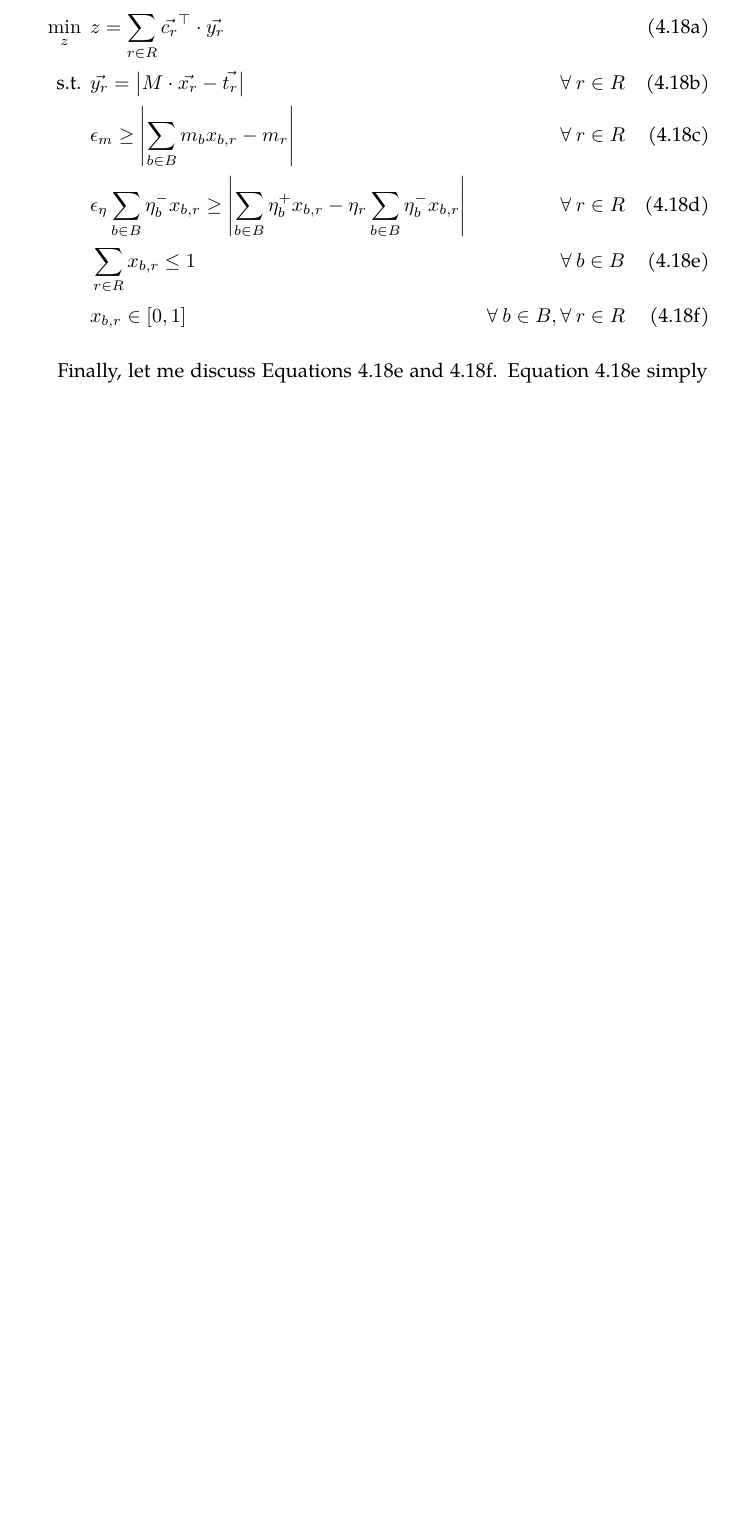
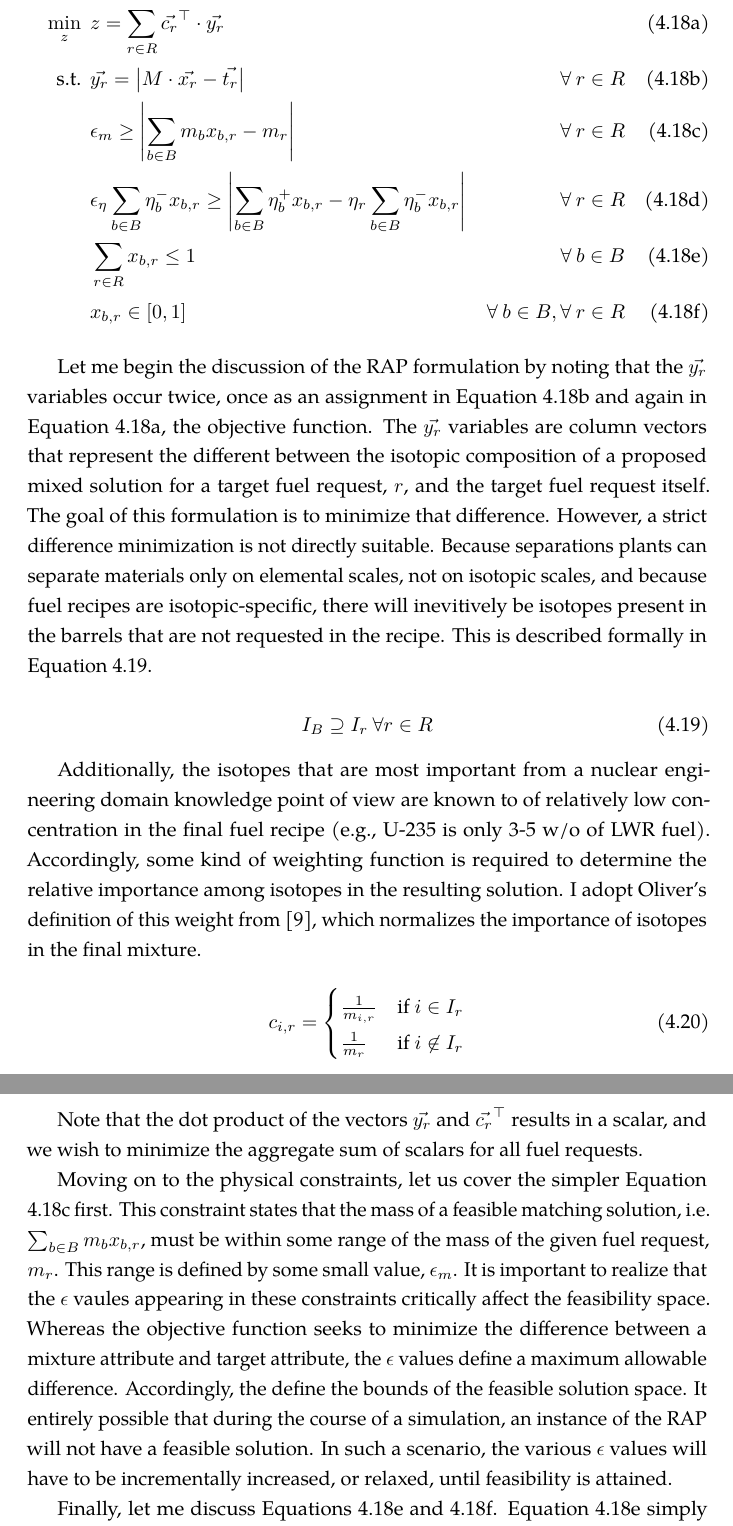
Before and after one commit to gidden/thesis, a LaTeX thesis (prelim/paper/prelim.tex, which reads prelim/paper/chapters/research/rap_formulation.tex): part of page 29 of 32 before the commit and two parts of pages 30 and 31 of 33 after it, the two joined at a grey line, cut so that both start at the same text, the shorter picture padded with empty space. Compiled offline with pdfLaTeX.

Commit message:
added discussion on obj function and mass-related constraints

```diff
--- a/prelim/paper/chapters/research/rap_formulation.tex
+++ b/prelim/paper/chapters/research/rap_formulation.tex
@@ -39,6 +53,58 @@ follows.
 \end{subequations}
 %%%
 
+Let me begin the discussion of the RAP formulation by noting that the
+$\vec{y_{r}}$ variables occur twice, once as an assignment in
+Equation \ref{eqs:rap_iso} and again in Equation \ref{eqs:rap_obj}, the
+objective function. The $\vec{y_{r}}$ variables are column vectors that
+represent the different between the isotopic composition of a proposed mixed
+solution for a target fuel request, $r$, and the target fuel request itself. The
+goal of this formulation is to minimize that difference. However, a strict
+difference minimization is not directly suitable. Because separations plants can
+separate materials only on elemental scales, not on isotopic scales, and because
+fuel recipes are isotopic-specific, there will inevitively be isotopes present
+in the barrels that are not requested in the recipe. This is described formally
+in Equation \ref{eqs:barrel-req-iso}.
+
+\begin{equation}
+\label{eqs:barrel-req-iso}
+I_{B} \supseteq I_{r} \: \forall r \in R
+\end{equation}
+
+Additionally, the isotopes that are most important from a nuclear engineering
+domain knowledge point of view are known to of relatively low concentration in
+the final fuel recipe (e.g., U-235 is only 3-5 w/o of LWR fuel). Accordingly,
+some kind of weighting function is required to determine the relative importance
+among isotopes in the resulting solution. I adopt Oliver's definition of this
+weight from \cite{oliver_geniusv2:_2009}, which normalizes the importance of
+isotopes in the final mixture.
+
+\begin{equation}
+c_{i,r} =
+\begin{cases}
+ \frac{1}{m_{i,r}} & \text{if } i \in I_{r} \\
+ \frac{1}{m_{r}}   & \text{if } i \not\in I_{r}
+\end{cases}
+\end{equation}
+
+Note that the dot product of the vectors $\vec{y_{r}}$ and $\vec{c_{r}}^{\top}$
+results in a scalar, and we wish to minimize the aggregate sum of scalars for
+all fuel requests.
+
+Moving on to the physical constraints, let us cover the simpler
+Equation \ref{eqs:rap_mass} first. This constraint states that the mass of a
+feasible matching solution, i.e. $\sum_{b \in B} m_{b} x_{b,r}$, must be within
+some range of the mass of the given fuel request, $m_{r}$. This range is defined
+by some small value, $\epsilon_{m}$. It is important to realize that the
+$\epsilon$ vaules appearing in these constraints critically affect the
+feasibility space. Whereas the objective function seeks to minimize the
+difference between a mixture attribute and target attribute, the $\epsilon$
+values define a maximum allowable difference. Accordingly, the define the bounds
+of the feasible solution space. It entirely possible that during the course of a
+simulation, an instance of the RAP will not have a feasible solution. In such a
+scenario, the various $\epsilon$ values will have to be incrementally increased,
+or relaxed, until feasibility is attained.
+
 Finally, let me discuss Equations \ref{eqs:rap_conserv} and \ref{eqs:rap_x}.
 Equation \ref{eqs:rap_conserv} simply states that the sum of all barrel
 fractions for any given barrel must be less than one. This is simply a check on
```
Also changed, not shown: prelim/paper/chapters/research/rap_formulation.tex (22 more changed lines).
